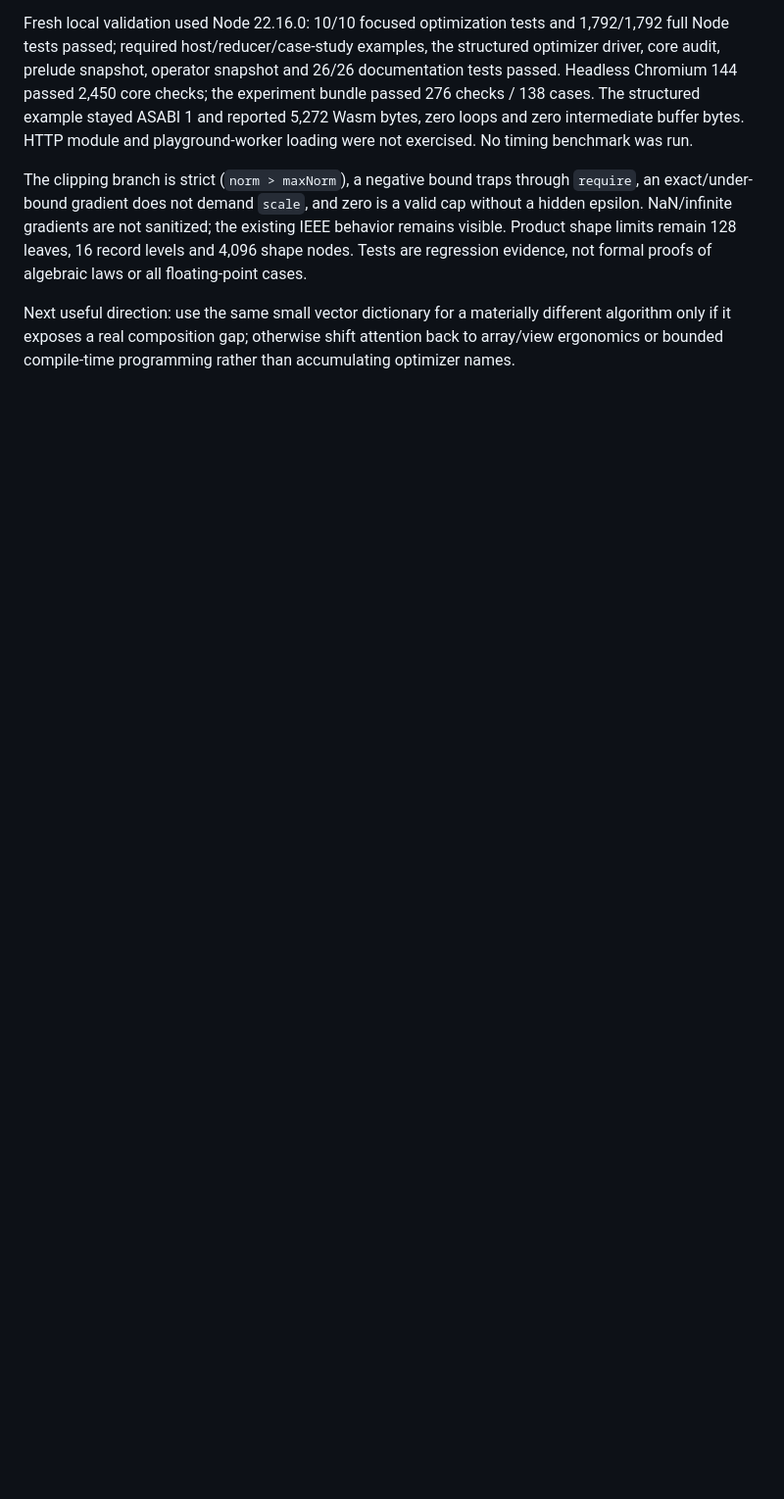
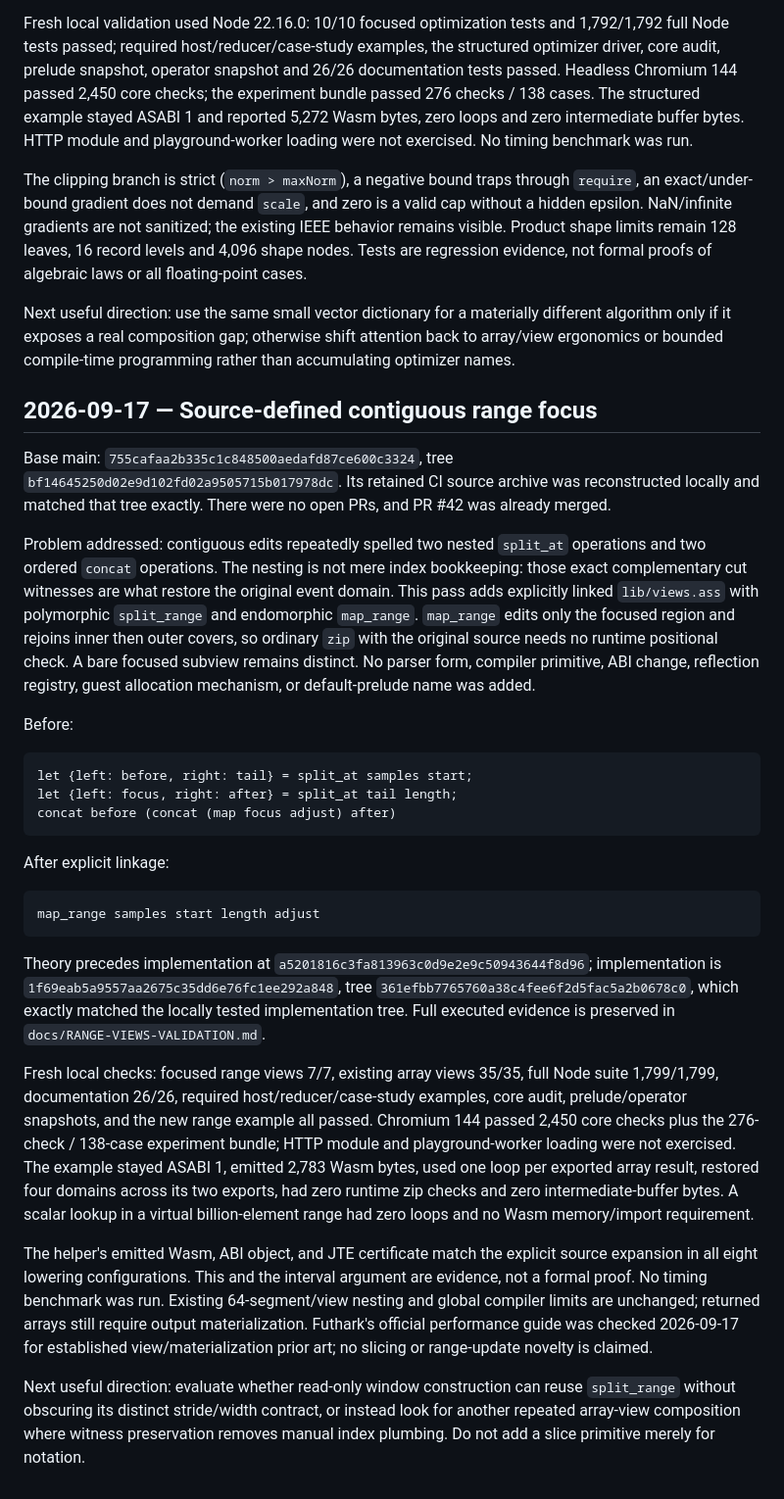
Before and after one commit to mewhhaha/asslang, a Markdown page: docs/automation-progress.md, the part around the change. Shown at 98% size. GitHub-like rendering; blank space fills up the shorter version.

````diff
--- a/docs/automation-progress.md
+++ b/docs/automation-progress.md
@@ -145,3 +145,64 @@ Next useful direction: use the same small vector dictionary for a materially
 different algorithm only if it exposes a real composition gap; otherwise shift
 attention back to array/view ergonomics or bounded compile-time programming rather
 than accumulating optimizer names.
+
+## 2026-09-17 — Source-defined contiguous range focus
+
+Base main: `755cafaa2b335c1c848500aedafd87ce600c3324`, tree
+`bf14645250d02e9d102fd02a9505715b017978dc`. Its retained CI source archive was
+reconstructed locally and matched that tree exactly. There were no open PRs, and
+PR #42 was already merged.
+
+Problem addressed: contiguous edits repeatedly spelled two nested `split_at`
+operations and two ordered `concat` operations. The nesting is not mere index
+bookkeeping: those exact complementary cut witnesses are what restore the original
+event domain. This pass adds explicitly linked `lib/views.ass` with polymorphic
+`split_range` and endomorphic `map_range`. `map_range` edits only the focused
+region and rejoins inner then outer covers, so ordinary `zip` with the original
+source needs no runtime positional check. A bare focused subview remains distinct.
+No parser form, compiler primitive, ABI change, reflection registry, guest
+allocation mechanism, or default-prelude name was added.
+
+Before:
+
+```ass
+let {left: before, right: tail} = split_at samples start;
+let {left: focus, right: after} = split_at tail length;
+concat before (concat (map focus adjust) after)
+```
+
+After explicit linkage:
+
+```ass
+map_range samples start length adjust
+```
+
+Theory precedes implementation at
+`a5201816c3fa813963c0d9e2e9c50943644f8d96`; implementation is
+`1f69eab5a9557aa2675c35dd6e76fc1ee292a848`, tree
+`361efbb7765760a38c4fee6f2d5fac5a2b0678c0`, which exactly matched the locally
+tested implementation tree. Full executed evidence is preserved in
+`docs/RANGE-VIEWS-VALIDATION.md`.
+
+Fresh local checks: focused range views 7/7, existing array views 35/35, full Node
+suite 1,799/1,799, documentation 26/26, required host/reducer/case-study examples,
+core audit, prelude/operator snapshots, and the new range example all passed.
+Chromium 144 passed 2,450 core checks plus the 276-check / 138-case experiment
+bundle; HTTP module and playground-worker loading were not exercised. The example
+stayed ASABI 1, emitted 2,783 Wasm bytes, used one loop per exported array result,
+restored four domains across its two exports, had zero runtime zip checks and zero
+intermediate-buffer bytes. A scalar lookup in a virtual billion-element range had
+zero loops and no Wasm memory/import requirement.
+
+The helper's emitted Wasm, ABI object, and JTE certificate match the explicit
+source expansion in all eight lowering configurations. This and the interval
+argument are evidence, not a formal proof. No timing benchmark was run. Existing
+64-segment/view nesting and global compiler limits are unchanged; returned arrays
+still require output materialization. Futhark's official performance guide was
+checked 2026-09-17 for established view/materialization prior art; no slicing or
+range-update novelty is claimed.
+
+Next useful direction: evaluate whether read-only window construction can reuse
+`split_range` without obscuring its distinct stride/width contract, or instead
+look for another repeated array-view composition where witness preservation removes
+manual index plumbing. Do not add a slice primitive merely for notation.
````
Also changed, not shown: docs/RANGE-VIEWS-VALIDATION.md (added, +92 -0 lines), docs/RANGE-VIEWS.md (+2 -0 lines).
